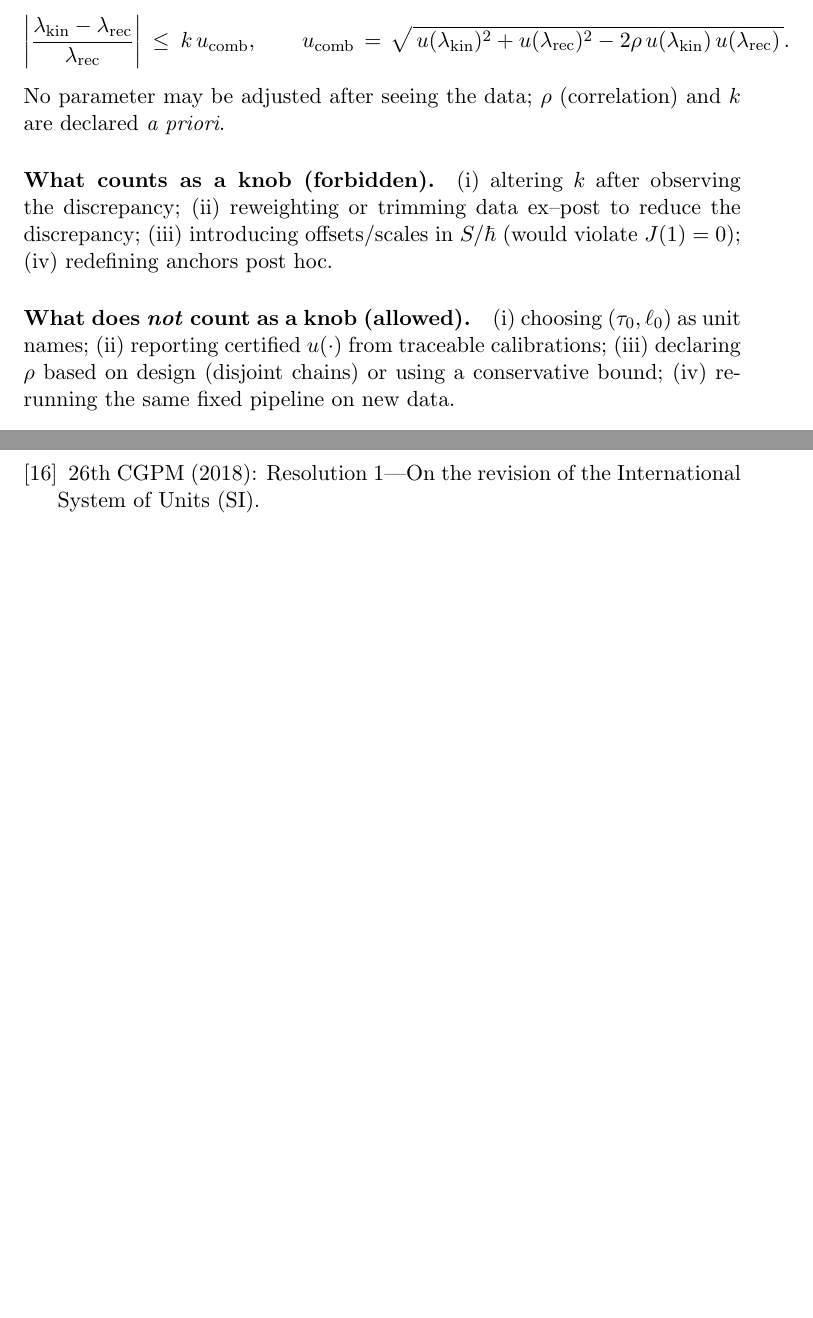
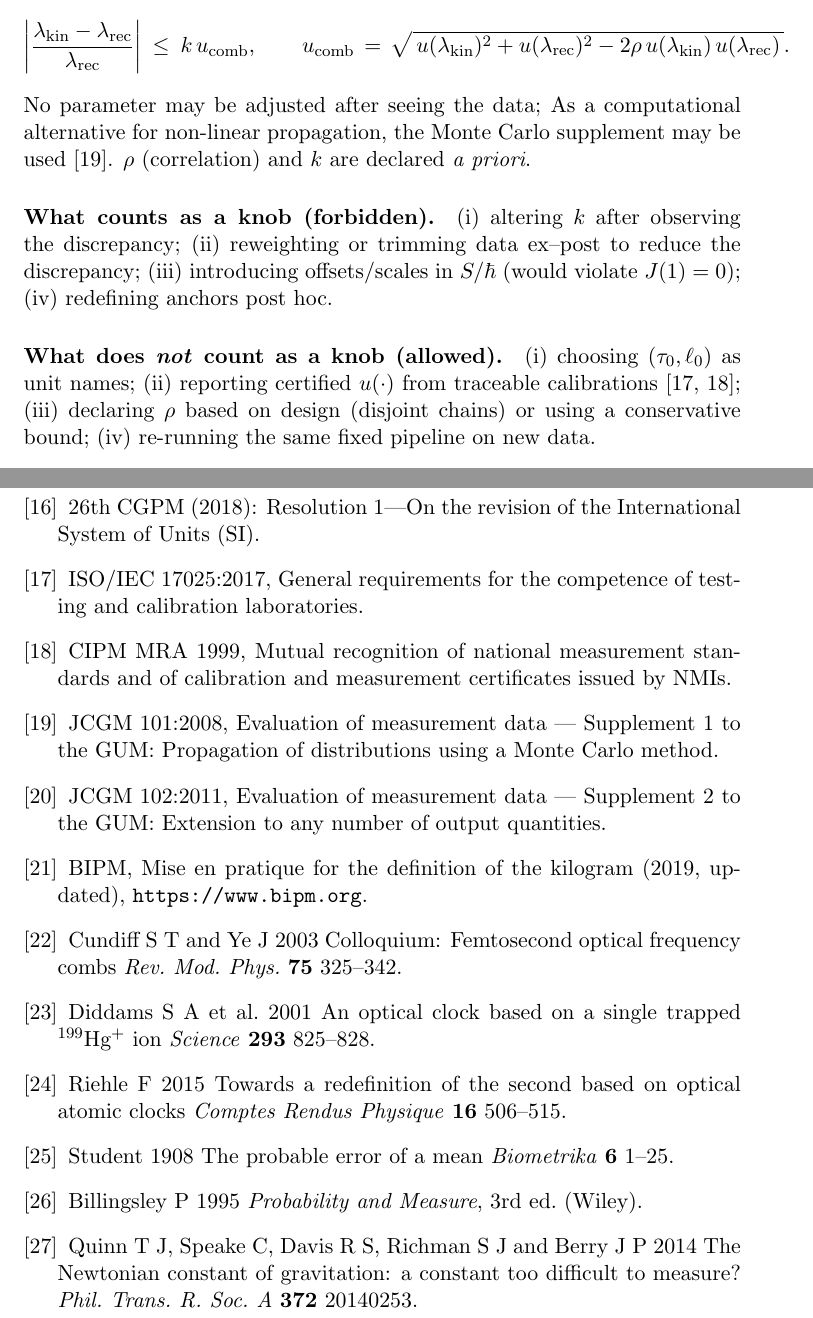
Before and after one commit to jonwashburn/From-Proof-To-Measurement, a LaTeX paper (paper.tex): two parts of pages 17 and 32 of 32 before the commit and two parts of pages 17 and 33 of 33 after it, joined at a grey line, cut so that both start at the same text, the shorter picture padded with empty space. Compiled offline with pdfLaTeX.

Commit message:
Expand references (ISO/IEC 17025, CIPM MRA, JCGM 101/102, MiP kg, comb/clock exemplars, statistics texts) and add in-text citations

```diff
--- a/paper.tex
+++ b/paper.tex
@@ -557,13 +557,15 @@ k\,u_{\mathrm{comb}},
 \qquad
 u_{\mathrm{comb}}\,=\,\sqrt{\,u(\lambda_{\mathrm{kin}})^{2}+u(\lambda_{\mathrm{rec}})^{2}-2\rho\,u(\lambda_{\mathrm{kin}})\,u(\lambda_{\mathrm{rec}})\,}.
 \]
-No parameter may be adjusted after seeing the data; \(\rho\) (correlation) and \(k\) are declared \emph{a priori}.
+No parameter may be adjusted after seeing the data;
+\noindent As a computational alternative for non-linear propagation, the Monte Carlo supplement may be used~\cite{JCGM101}.
+ \(\rho\) (correlation) and \(k\) are declared \emph{a priori}.
 
 \paragraph{What counts as a knob (forbidden).}
 (i) altering \(k\) after observing the discrepancy; (ii) reweighting or trimming data ex–post to reduce the discrepancy; (iii) introducing offsets/scales in \(S/\hbar\) (would violate \(J(1)=0\)); (iv) redefining anchors post hoc.
 
 \paragraph{What does \emph{not} count as a knob (allowed).}
-(i) choosing \((\tau_{0},\ell_{0})\) as unit names; (ii) reporting certified \(u(\cdot)\) from traceable calibrations; (iii) declaring \(\rho\) based on design (disjoint chains) or using a conservative bound; (iv) re-running the same fixed pipeline on new data.
+(i) choosing \((\tau_{0},\ell_{0})\) as unit names; (ii) reporting certified \(u(\cdot)\) from traceable calibrations~\cite{ISO17025,CIPM_MRA}; (iii) declaring \(\rho\) based on design (disjoint chains) or using a conservative bound; (iv) re-running the same fixed pipeline on new data.
 
 \paragraph{Consequence.}
 Because the derivation layer is dimensionless and the display layer is algebraic, there is no free parameter capable of changing the decision outcome except by changing declared uncertainty or correlation—both of which must be specified before observing the comparison. Hence the program is parameter-free in the operational sense required for audit.
@@ -1098,5 +1100,17 @@ Let \(\varphi=\tfrac{1+\sqrt{5}}{2}\) be the positive solution of \(x=1+\tfrac{1
 \bibitem{NISTSP1065} NIST Special Publication 1065: Handbook of Frequency Stability Analysis, 2008, NIST.
 \bibitem{CGPM2018} 26th CGPM (2018): Resolution 1—On the revision of the International System of Units (SI).
 
+
+\bibitem{ISO17025} ISO/IEC~17025:2017, General requirements for the competence of testing and calibration laboratories.
+\bibitem{CIPM_MRA} CIPM MRA 1999, Mutual recognition of national measurement standards and of calibration and measurement certificates issued by NMIs.
+\bibitem{JCGM101} JCGM~101:2008, Evaluation of measurement data — Supplement~1 to the GUM: Propagation of distributions using a Monte Carlo method.
+\bibitem{JCGM102} JCGM~102:2011, Evaluation of measurement data — Supplement~2 to the GUM: Extension to any number of output quantities.
+\bibitem{MiP-Kg} BIPM, Mise en pratique for the definition of the kilogram (2019, updated), \url{https://www.bipm.org}.
+\bibitem{CundiffYe2003} Cundiff S~T and Ye J 2003 Colloquium: Femtosecond optical frequency combs \textit{Rev. Mod. Phys.} \textbf{75} 325–342.
+\bibitem{Diddams2001} Diddams S~A et~al. 2001 An optical clock based on a single trapped $^{199}$Hg$^+$ ion \textit{Science} \textbf{293} 825–828.
+\bibitem{Riehle2015} Riehle F 2015 Towards a redefinition of the second based on optical atomic clocks \textit{Comptes Rendus Physique} \textbf{16} 506–515.
+\bibitem{Student1908} Student 1908 The probable error of a mean \textit{Biometrika} \textbf{6} 1–25.
+\bibitem{Billingsley1995} Billingsley P 1995 \textit{Probability and Measure}, 3rd ed. (Wiley).
+\bibitem{Quinn2014G} Quinn T~J, Speake C, Davis R~S, Richman S~J and Berry J~P 2014 The Newtonian constant of gravitation: a constant too difficult to measure? \textit{Phil. Trans. R. Soc. A} \textbf{372} 20140253.
 \end{thebibliography}
 \end{document}
```
Also changed, not shown: paper.tex (4 more changed lines).
